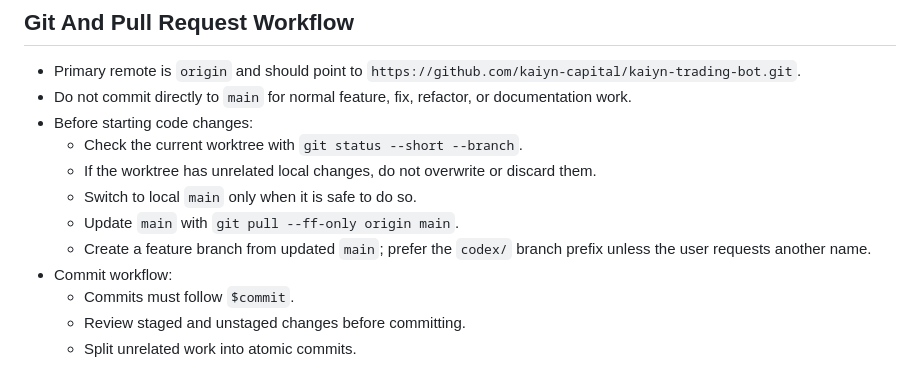
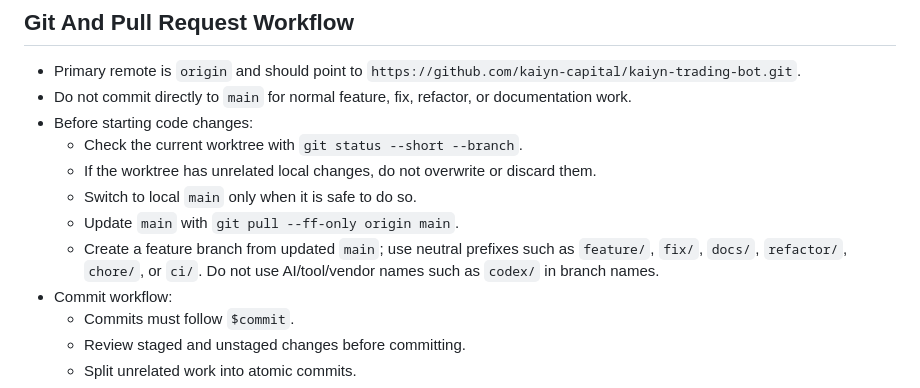
Before and after one commit to kaiyn-capital/kaiyn-trading-bot, a Markdown page: AGENTS.md, the part around the change. GitHub-like rendering.

Commit message:
docs: require neutral branch prefixes (#15)

```diff
--- a/AGENTS.md
+++ b/AGENTS.md
@@ -94,7 +94,7 @@ make verify
   - If the worktree has unrelated local changes, do not overwrite or discard them.
   - Switch to local `main` only when it is safe to do so.
   - Update `main` with `git pull --ff-only origin main`.
-  - Create a feature branch from updated `main`; prefer the `codex/` branch prefix unless the user requests another name.
+  - Create a feature branch from updated `main`; use neutral prefixes such as `feature/`, `fix/`, `docs/`, `refactor/`, `chore/`, or `ci/`. Do not use AI/tool/vendor names such as `codex/` in branch names.
 - Commit workflow:
   - Commits must follow `$commit`.
   - Review staged and unstaged changes before committing.
```
